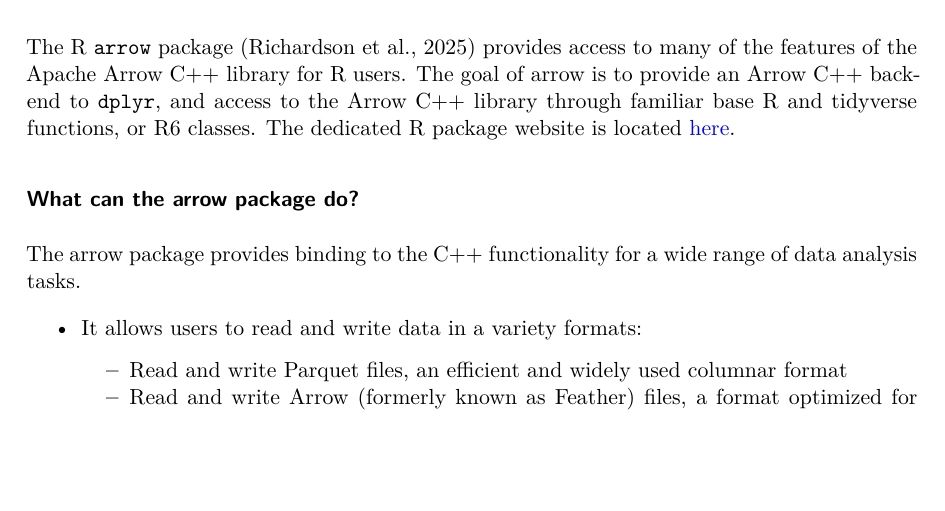
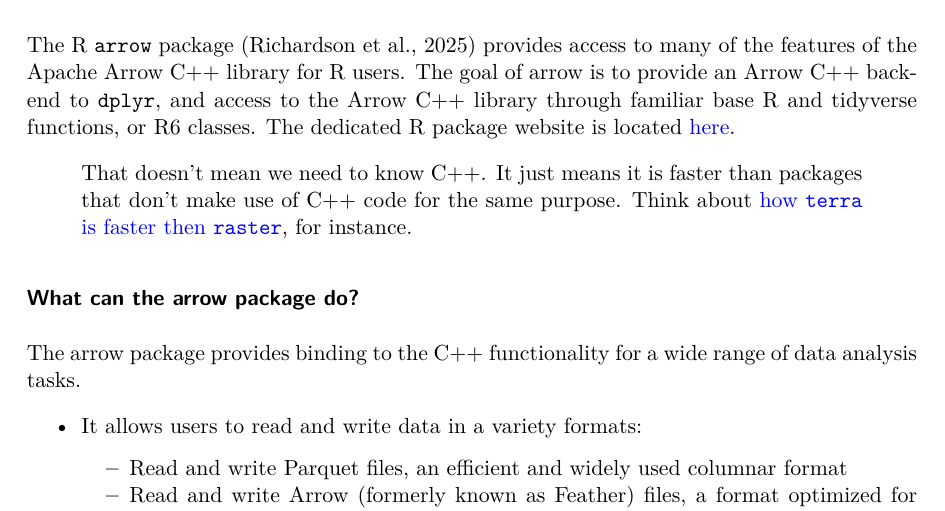
Before and after one commit to arbobm/parquet-basic-tutorial, a Quarto document (index.qmd): part of page 7 of 13, cut so that both start at the same text, the shorter picture padded with empty space. The pictures show the output file index.pdf that the author committed with the source.

Commit message:
add C++ obs

```diff
--- a/index.qmd
+++ b/index.qmd
@@ -195,6 +195,8 @@ Ok, then let me introduce you to the R packages I've been exploring and how they
 [![](https://arrow.apache.org/img/arrow-logo_hex_black-txt_white-bg.png){fig-align="center" width=100}](https://arrow.apache.org/docs/r/){target="_blank"}
 
 The R `arrow` package [@r-arrow] provides access to many of the features of the Apache Arrow C++ library for R users. The goal of arrow is to provide an Arrow C++ back-end to `dplyr`, and access to the Arrow C++ library through familiar base R and tidyverse functions, or R6 classes. The dedicated R package website is located [here](https://arrow.apache.org/docs/r/index.html).
+
+> That doesn't mean we need to know C++. It just means it is faster than packages that don't make use of C++ code for the same purpose. Think about [how `terra` is faster then `raster`](https://www.r-bloggers.com/2021/05/a-comparison-of-terra-and-raster-packages/){target="_blank"}, for instance.
 
 ### What can the arrow package do?
 
```
Also changed, not shown: index.pdf.
